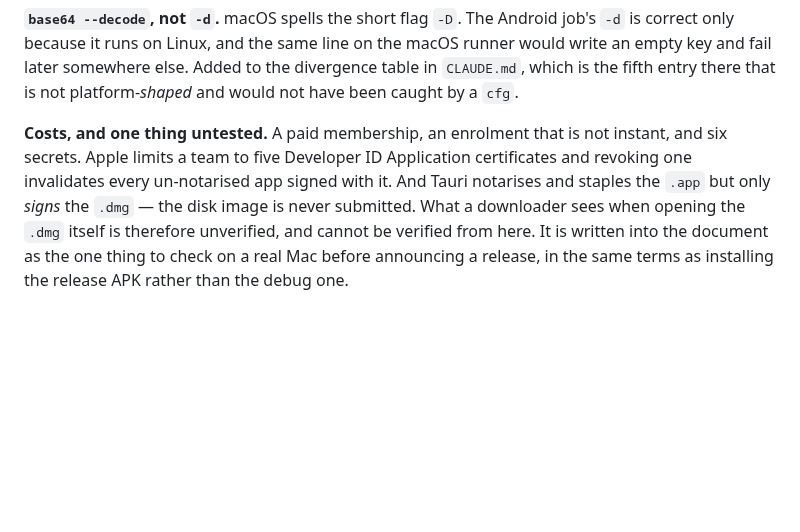
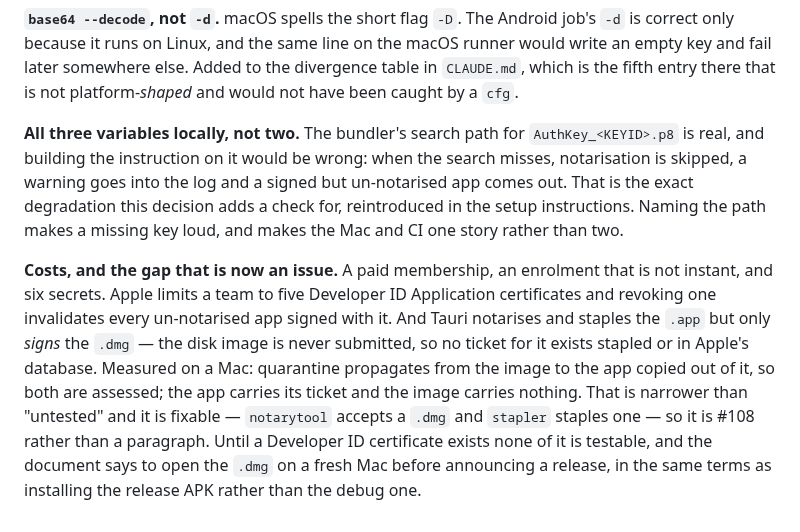
Before and after one commit to clispeak/clispeak, a Markdown page: docs/decisions.md, the part around the change. Drawn GitHub-style; blank space fills up the shorter version.

```diff
--- a/docs/decisions.md
+++ b/docs/decisions.md
@@ -2206,12 +2206,24 @@ macOS runner would write an empty key and fail later somewhere else. Added to
 the divergence table in `CLAUDE.md`, which is the fifth entry there that is
 not platform-*shaped* and would not have been caught by a `cfg`.
 
-**Costs, and one thing untested.** A paid membership, an enrolment that is not
-instant, and six secrets. Apple limits a team to five Developer ID Application
-certificates and revoking one invalidates every un-notarised app signed with
-it. And Tauri notarises and staples the `.app` but only *signs* the `.dmg` —
-the disk image is never submitted. What a downloader sees when opening the
-`.dmg` itself is therefore unverified, and cannot be verified from here. It is
-written into the document as the one thing to check on a real Mac before
-announcing a release, in the same terms as installing the release APK rather
-than the debug one.
+**All three variables locally, not two.** The bundler's search path for
+`AuthKey_<KEYID>.p8` is real, and building the instruction on it would be
+wrong: when the search misses, notarisation is skipped, a warning goes into
+the log and a signed but un-notarised app comes out. That is the exact
+degradation this decision adds a check for, reintroduced in the setup
+instructions. Naming the path makes a missing key loud, and makes the Mac and
+CI one story rather than two.
+
+**Costs, and the gap that is now an issue.** A paid membership, an enrolment
+that is not instant, and six secrets. Apple limits a team to five Developer ID
+Application certificates and revoking one invalidates every un-notarised app
+signed with it. And Tauri notarises and staples the `.app` but only *signs*
+the `.dmg` — the disk image is never submitted, so no ticket for it exists
+stapled or in Apple's database. Measured on a Mac: quarantine propagates from
+the image to the app copied out of it, so both are assessed; the app carries
+its ticket and the image carries nothing. That is narrower than "untested" and
+it is fixable — `notarytool` accepts a `.dmg` and `stapler` staples one — so
+it is #108 rather than a paragraph. Until a Developer ID certificate exists
+none of it is testable, and the document says to open the `.dmg` on a fresh Mac
+before announcing a release, in the same terms as installing the release APK
+rather than the debug one.
```
Also changed, not shown: CLAUDE.md (+11 -0 lines), docs/signing.md (+66 -19 lines).
